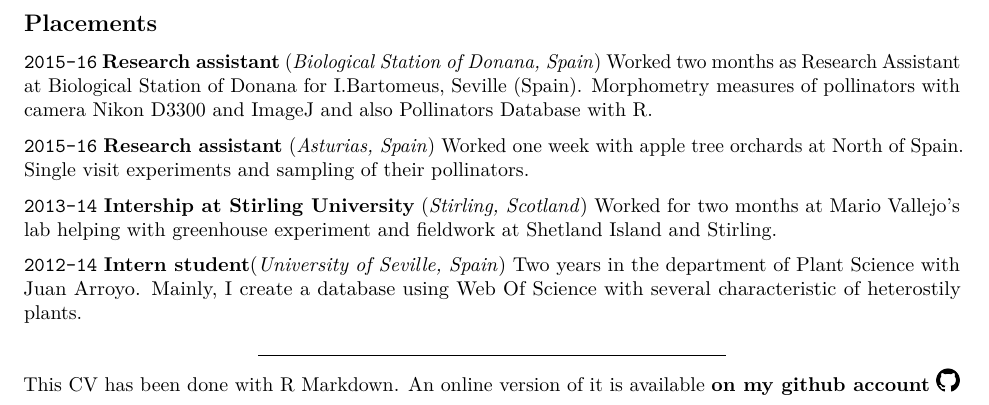
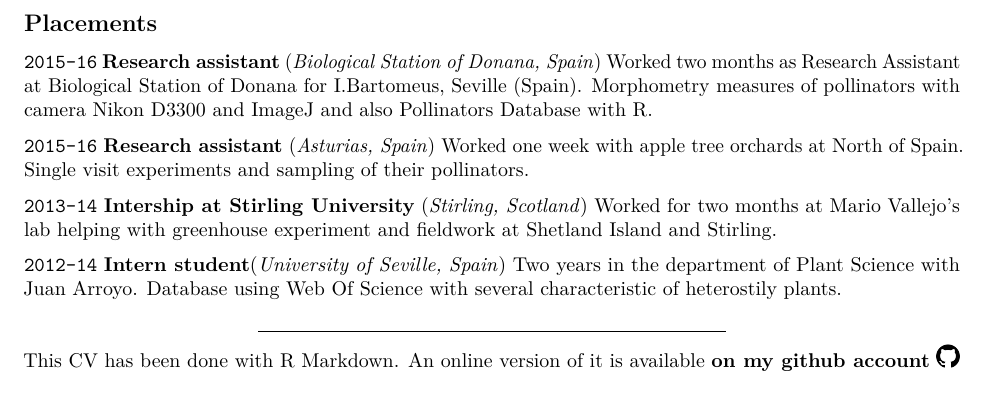
Before and after one commit to JoseBSL/CV, an R Markdown document (cv.Rmd): part of page 2 of 2, cut so that both start at the same text. Rendered offline with R 4.5, knitr and Pandoc, then LaTeX, with nearby package versions.

Commit message:
small change

```diff
--- a/cv.Rmd
+++ b/cv.Rmd
@@ -74,8 +74,8 @@ Worked for two months at Mario Vallejo's lab helping with greenhouse experiment
 
 `2012-14`
 __Intern student__(_University of Seville, Spain_)
-Two years in the department of Plant Science with Juan Arroyo. Mainly, I create a database using Web Of Science with several characteristic of heterostily plants.
+Two years in the department of Plant Science with Juan Arroyo. Database using Web Of Science with several characteristic of heterostily plants.
 
 -----
 
-This CV has been done with R Markdown. An online version of it is available [__on my github account__](https://github.com/JoseBSL/md-cv) ![](githublogo.png){ width=2.5% }
+This CV has been done with R Markdown. An online version of it is available [__on my github account__](https://github.com/JoseBSL/CV/blob/master/cv.Rmd) ![](githublogo.png){ width=2.5% }
```
